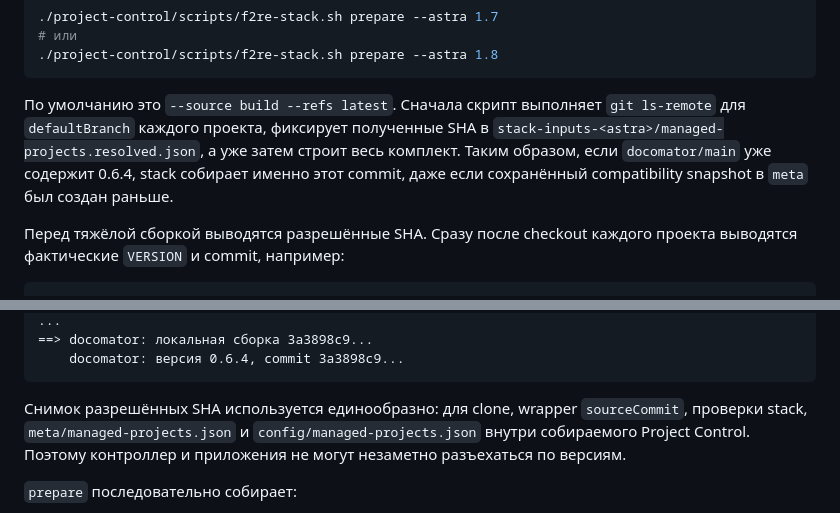
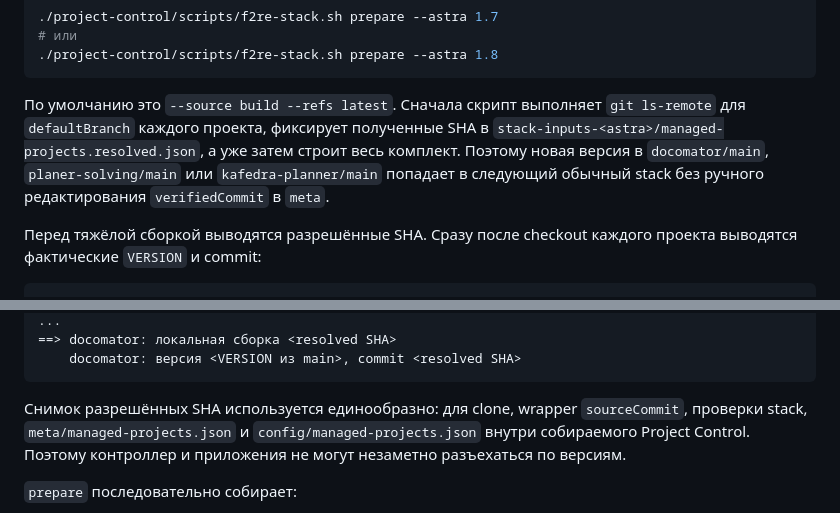
Before and after one commit to f2re/meta, a Markdown page: project-control/README.md, 2 parts joined by grey strips. GitHub-like rendering.

Commit message:
docs: avoid hard-coded latest project example

````diff
--- a/project-control/README.md
+++ b/project-control/README.md
@@ -68,9 +68,9 @@ git pull --ff-only
 ./project-control/scripts/f2re-stack.sh prepare --astra 1.8
 ```
 
-По умолчанию это `--source build --refs latest`. Сначала скрипт выполняет `git ls-remote` для `defaultBranch` каждого проекта, фиксирует полученные SHA в `stack-inputs-<astra>/managed-projects.resolved.json`, а уже затем строит весь комплект. Таким образом, если `docomator/main` уже содержит 0.6.4, stack собирает именно этот commit, даже если сохранённый compatibility snapshot в `meta` был создан раньше.
+По умолчанию это `--source build --refs latest`. Сначала скрипт выполняет `git ls-remote` для `defaultBranch` каждого проекта, фиксирует полученные SHA в `stack-inputs-<astra>/managed-projects.resolved.json`, а уже затем строит весь комплект. Поэтому новая версия в `docomator/main`, `planer-solving/main` или `kafedra-planner/main` попадает в следующий обычный stack без ручного редактирования `verifiedCommit` в `meta`.
 
-Перед тяжёлой сборкой выводятся разрешённые SHA. Сразу после checkout каждого проекта выводятся фактические `VERSION` и commit, например:
+Перед тяжёлой сборкой выводятся разрешённые SHA. Сразу после checkout каждого проекта выводятся фактические `VERSION` и commit:
 
 ```text
 ==> Проекты: определяем актуальные HEAD defaultBranch
@@ -80,6 +80,6 @@ git pull --ff-only
 ...
-==> docomator: локальная сборка 3a3898c9...
-    docomator: версия 0.6.4, commit 3a3898c9...
+==> docomator: локальная сборка <resolved SHA>
+    docomator: версия <VERSION из main>, commit <resolved SHA>
 ```
 
 Снимок разрешённых SHA используется единообразно: для clone, wrapper `sourceCommit`, проверки stack, `meta/managed-projects.json` и `config/managed-projects.json` внутри собираемого Project Control. Поэтому контроллер и приложения не могут незаметно разъехаться по версиям.
````
Also changed, not shown: other parts of project-control/README.md (+3 -3 lines).
